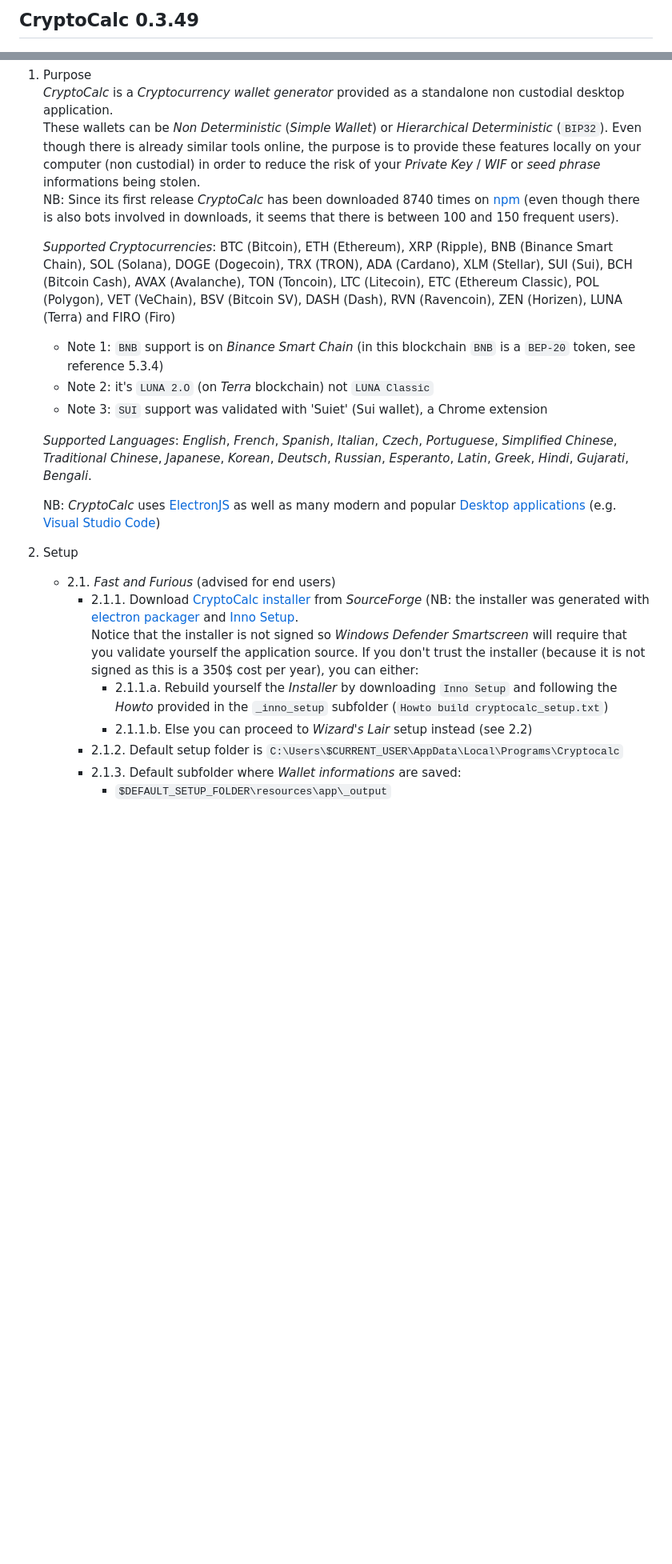
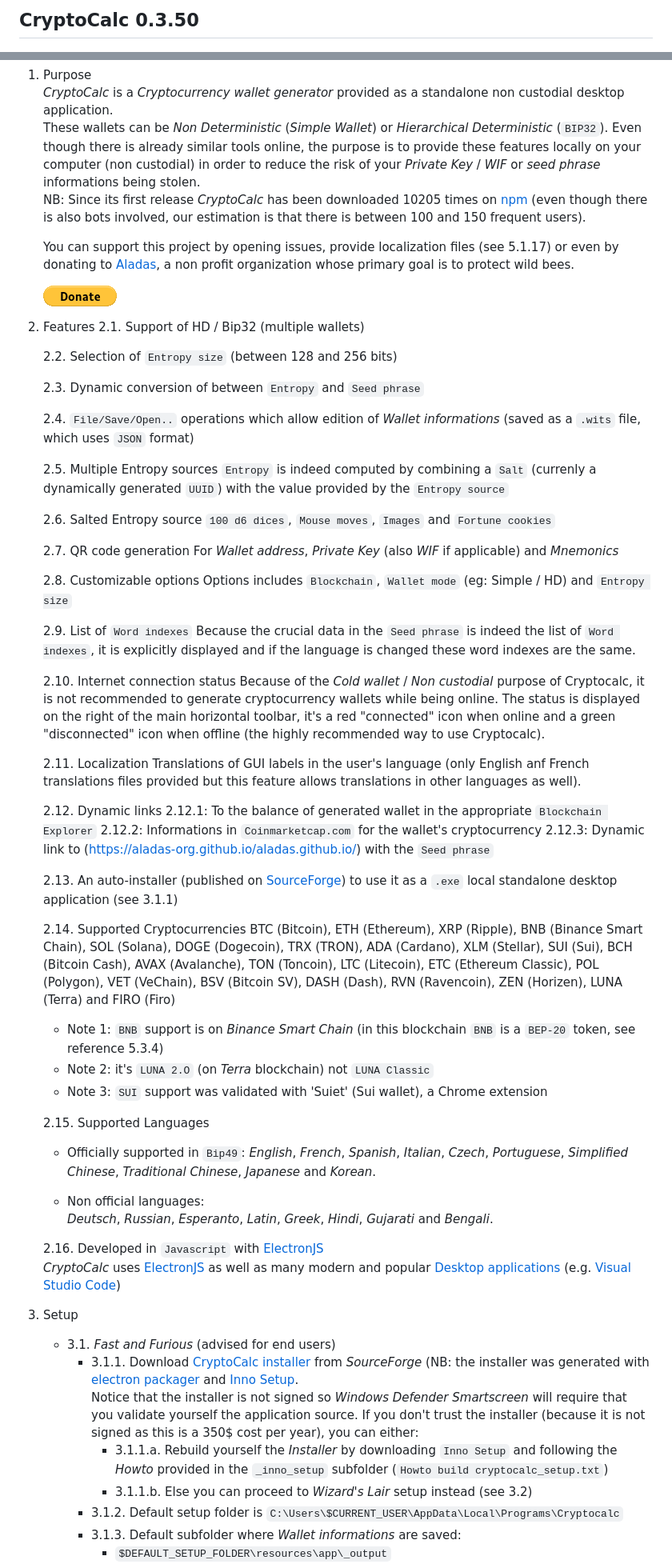
Before and after one commit to ALADAS-org/Cryptocalc, a Markdown page: README.md, 2 parts joined by grey strips. Shown at 80% size. Drawn GitHub-style; pictures changed too: _doc/Screenshots/btn_donate_LG.gif (added); blank space fills up the shorter version.

Commit message:
0.3.50: link to 3D representation, donation button, doc updates, rename of 'password' to 'passphrase'

```diff
--- a/README.md
+++ b/README.md
@@ -1,4 +1,4 @@
-## CryptoCalc 0.3.49
+## CryptoCalc 0.3.50
 ![](https://github.com/ALADAS-org/cryptocalc/blob/master/_doc/Screenshots/Entropy_Wallet_0_3_45_EN.gif)
 1. Purpose
    _CryptoCalc_ is a _Cryptocurrency wallet generator_ provided as a standalone non custodial desktop application.
@@ -6,10 +6,58 @@
    Even though there is already similar tools online, the purpose is to provide these features
    locally on your computer (non custodial) in order to reduce the risk of your _Private Key_ / _WIF_
    or _seed phrase_ informations being stolen.
-   NB: Since its first release _CryptoCalc_ has been downloaded 8740 times on [npm](https://www.npmjs.com/) (even though there is also bots involved
-   in downloads, it seems that there is between 100 and 150 frequent users).
+   NB: Since its first release _CryptoCalc_ has been downloaded 10205 times on [npm](https://www.npmjs.com/) (even though there is also bots involved,
+   our estimation is that there is between 100 and 150 frequent users).
 
-   _Supported Cryptocurrencies_: BTC (Bitcoin), ETH (Ethereum), XRP (Ripple), BNB (Binance Smart Chain), SOL (Solana),
+   You can support this project by opening issues, provide localization files (see  5.1.17) or even by donating to
+   [Aladas](https://aladas.org/?page_id=61), a non profit organization whose primary goal is to protect wild bees.
+
+   [![](https://github.com/ALADAS-org/cryptocalc/blob/master/_doc/Screenshots/btn_donate_LG.gif)](https://www.paypal.com/donate/?hosted_button_id=SHBL3TVP4QKRJ)
+
+2. Features
+   2.1. Support of HD / Bip32 (multiple wallets)
+
+   2.2. Selection of `Entropy size` (between 128 and 256 bits)
+
+   2.3. Dynamic conversion of between `Entropy` and `Seed phrase`
+
+   2.4. `File/Save/Open..` operations which allow edition of _Wallet informations_ (saved as a `.wits` file, which uses `JSON` format)
+
+   2.5. Multiple Entropy sources
+   `Entropy` is indeed computed by combining a `Salt` (currenly a dynamically generated `UUID`) with the value provided by the `Entropy source`
+
+   2.6. Salted Entropy source
+   `100 d6 dices`, `Mouse moves`, `Images` and `Fortune cookies`
+
+   2.7. QR code generation
+   For _Wallet address_, _Private Key_ (also _WIF_ if applicable) and _Mnemonics_
+
+   2.8. Customizable options
+   Options includes `Blockchain`, `Wallet mode` (eg: Simple / HD) and `Entropy size`
+
+   2.9. List of `Word indexes`
+   Because the crucial data in the `Seed phrase` is indeed the list of `Word indexes`, it is explicitly displayed
+   and if the language is changed these word indexes are the same.
+
+   2.10. Internet connection status
+   Because of the _Cold wallet_ / _Non custodial_ purpose of Cryptocalc, it is not recommended to generate
+   cryptocurrency wallets while being online. The status is displayed on the right of the main horizontal toolbar,
+   it's a red "connected" icon when online and a green "disconnected" icon when offline (the highly recommended way to use Cryptocalc).
+
+   2.11. Localization
+   Translations of GUI labels in the user's language (only English anf French translations files provided but this
+   feature allows translations in other languages as well).
+
+   2.12. Dynamic links
+	   2.12.1: To the balance of generated wallet in the appropriate `Blockchain Explorer`
+       2.12.2: Informations in `Coinmarketcap.com` for the wallet's cryptocurrency
+	   2.12.3: Dynamic link to (https://aladas-org.github.io/aladas.github.io/) with the `Seed phrase`
+
+   2.13. An auto-installer (published on [SourceForge](https://sourceforge.net/projects/aladas-cryptocalc/))
+   to use it as a `.exe` local standalone desktop application (see 3.1.1)
+
+   2.14. Supported Cryptocurrencies
+   BTC (Bitcoin), ETH (Ethereum), XRP (Ripple), BNB (Binance Smart Chain), SOL (Solana),
    DOGE (Dogecoin), TRX (TRON), ADA (Cardano), XLM (Stellar), SUI (Sui), BCH (Bitcoin Cash), AVAX (Avalanche), TON (Toncoin),
    LTC (Litecoin), ETC (Ethereum Classic), POL (Polygon), VET (VeChain), BSV (Bitcoin SV), DASH (Dash), RVN (Ravencoin),
    ZEN (Horizen), LUNA (Terra) and FIRO (Firo)
@@ -18,25 +66,28 @@
    + Note 2: it's `LUNA 2.O` (on _Terra_ blockchain) not `LUNA Classic`
    + Note 3: `SUI` support was validated with 'Suiet' (Sui wallet), a Chrome extension
 
-   _Supported Languages_: _English_, _French_, _Spanish_, _Italian_, _Czech_,
-   _Portuguese_, _Simplified Chinese_, _Traditional Chinese_, _Japanese_, _Korean_,
-   _Deutsch_, _Russian_, _Esperanto_, _Latin_, _Greek_, _Hindi_, _Gujarati_, _Bengali_.
+   2.15. Supported Languages
+   + Officially supported in `Bip49`:
+   _English_, _French_, _Spanish_, _Italian_, _Czech_, _Portuguese_, _Simplified Chinese_, _Traditional Chinese_, _Japanese_ and _Korean_.
 
-   NB: _CryptoCalc_ uses [ElectronJS](https://www.electronjs.org/) as well as many modern and popular
-       [Desktop applications](https://en.wikipedia.org/wiki/List_of_software_using_Electron)
-	   (e.g. [Visual Studio Code](https://code.visualstudio.com/))
+   + Non official languages:
+   _Deutsch_, _Russian_, _Esperanto_, _Latin_, _Greek_, _Hindi_, _Gujarati_ and _Bengali_.
 
-2. Setup
-   + 2.1. _Fast and Furious_ (advised for end users)
-      + 2.1.1. Download [CryptoCalc installer](https://sourceforge.net/projects/aladas-cryptocalc/files/latest/download)
+   2.16. Developed in `Javascript` with [ElectronJS](https://www.electronjs.org/)
+   _CryptoCalc_ uses [ElectronJS](https://www.electronjs.org/) as well as many modern and popular
+   [Desktop applications](https://en.wikipedia.org/wiki/List_of_software_using_Electron) (e.g. [Visual Studio Code](https://code.visualstudio.com/))
+
+3. Setup
+   + 3.1. _Fast and Furious_ (advised for end users)
+      + 3.1.1. Download [CryptoCalc installer](https://sourceforge.net/projects/aladas-cryptocalc/files/latest/download)
 	  from _SourceForge_ (NB: the installer was generated with [electron packager](https://www.npmjs.com/package/@electron/packager)
 	  and [Inno Setup](https://jrsoftware.org/isinfo.php).
       Notice that the installer is not signed so _Windows Defender Smartscreen_
 	  will require that you validate yourself the application source.
 	  If you don't trust the installer (because it is not signed as this is a 350$ cost per year), you can either:
-	      + 2.1.1.a. Rebuild yourself the _Installer_ by downloading `Inno Setup` and following the _Howto_
+	      + 3.1.1.a. Rebuild yourself the _Installer_ by downloading `Inno Setup` and following the _Howto_
           provided in the `_inno_setup` subfolder (`Howto build cryptocalc_setup.txt`)
-          + 2.1.1.b. Else you can proceed to _Wizard's Lair_ setup instead (see 2.2)
-      + 2.1.2. Default setup folder is `C:\Users\$CURRENT_USER\AppData\Local\Programs\Cryptocalc`
-      + 2.1.3. Default subfolder where _Wallet informations_ are saved:
+          + 3.1.1.b. Else you can proceed to _Wizard's Lair_ setup instead (see 3.2)
+      + 3.1.2. Default setup folder is `C:\Users\$CURRENT_USER\AppData\Local\Programs\Cryptocalc`
+      + 3.1.3. Default subfolder where _Wallet informations_ are saved:
 	      * `$DEFAULT_SETUP_FOLDER\resources\app\_output`
```
Also changed, not shown: other parts of README.md (+93 -92 lines), assets/img/btn_donate_LG.gif (added), 6 other files.
